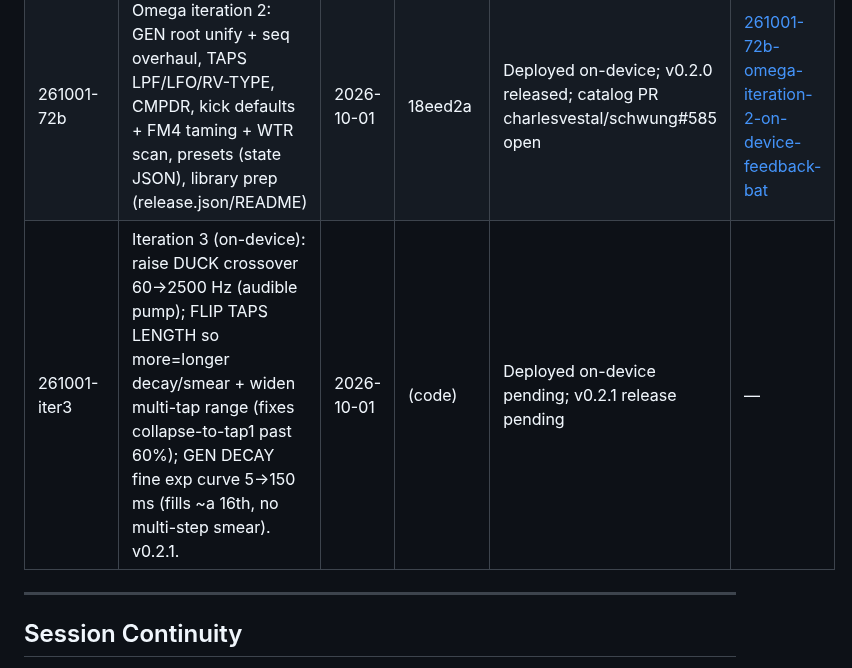
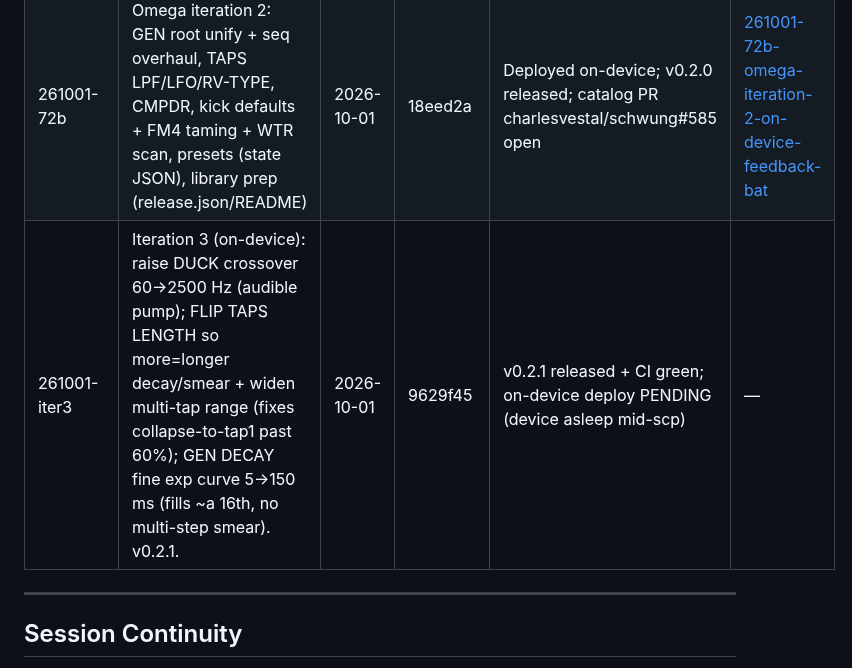
Before and after one commit to james-fish/schwung-omega, a Markdown page: .planning/STATE.md, the part around the change. Drawn GitHub-style.

Commit message:
docs: iter-3 status (v0.2.1 released; on-device deploy pending)
Co-Authored-By: Claude Opus 4.8 <noreply@anthropic.com>

```diff
--- a/.planning/STATE.md
+++ b/.planning/STATE.md
@@ -166,7 +166,7 @@ v1.1 Refinement: B.1 UI infra, B.2 voicing, B.3 samples, C.1 groove redesign →
 |---|-------------|------|--------|--------|-----------|
 | 260930-vhr | TAPS rumble redesign: bidirectional LENGTH, equal-power taps, fractional/slewed reads, COLOR 2-pole LP, pre/post REVERB | 2026-09-30 | 3b67629 | Needs Review (on-device listening pending) | [260930-vhr-pick-up-taps-rumble-redesign-with-full-d](./quick/260930-vhr-pick-up-taps-rumble-redesign-with-full-d/) |
 | 261001-72b | Omega iteration 2: GEN root unify + seq overhaul, TAPS LPF/LFO/RV-TYPE, CMPDR, kick defaults + FM4 taming + WTR scan, presets (state JSON), library prep (release.json/README) | 2026-10-01 | 18eed2a | Deployed on-device; v0.2.0 released; catalog PR charlesvestal/schwung#585 open | [261001-72b-omega-iteration-2-on-device-feedback-bat](./quick/261001-72b-omega-iteration-2-on-device-feedback-bat/) |
-| 261001-iter3 | Iteration 3 (on-device): raise DUCK crossover 60→2500 Hz (audible pump); FLIP TAPS LENGTH so more=longer decay/smear + widen multi-tap range (fixes collapse-to-tap1 past 60%); GEN DECAY fine exp curve 5→150 ms (fills ~a 16th, no multi-step smear). v0.2.1. | 2026-10-01 | (code) | Deployed on-device pending; v0.2.1 release pending | — |
+| 261001-iter3 | Iteration 3 (on-device): raise DUCK crossover 60→2500 Hz (audible pump); FLIP TAPS LENGTH so more=longer decay/smear + widen multi-tap range (fixes collapse-to-tap1 past 60%); GEN DECAY fine exp curve 5→150 ms (fills ~a 16th, no multi-step smear). v0.2.1. | 2026-10-01 | 9629f45 | v0.2.1 released + CI green; on-device deploy PENDING (device asleep mid-scp) | — |
 
 ---
 
```
